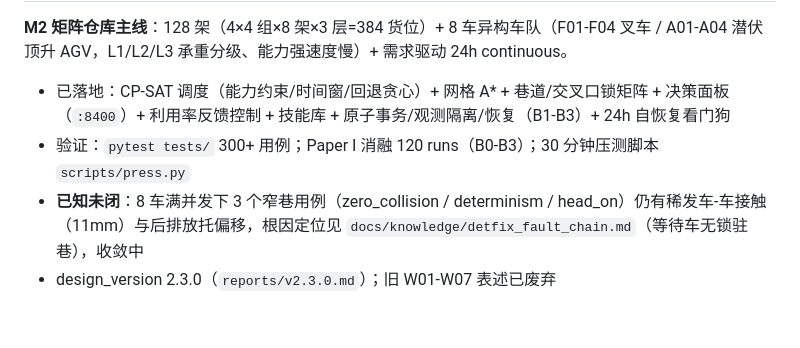
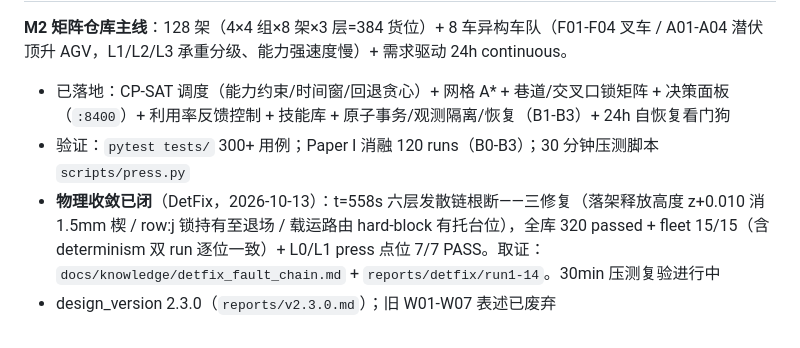
Before and after one commit to guohongbin-git/agv-world-model, a Markdown page: AGENTS.md, the part around one of its changes. Drawn GitHub-style.

Commit message:
AGENTS: M2 物理收敛闭项 (DetFix 320 passed + fleet 15/15), 状态日切 10-13

```diff
--- a/AGENTS.md
+++ b/AGENTS.md
@@ -42,5 +42,5 @@
 **M2 矩阵仓库主线**：128 架（4×4 组×8 架×3 层=384 货位）+ 8 车异构车队（F01-F04 叉车 / A01-A04 潜伏顶升 AGV，L1/L2/L3 承重分级、能力强速度慢）+ 需求驱动 24h continuous。
 - 已落地：CP-SAT 调度（能力约束/时间窗/回退贪心）+ 网格 A* + 巷道/交叉口锁矩阵 + 决策面板（`:8400`）+ 利用率反馈控制 + 技能库 + 原子事务/观测隔离/恢复（B1-B3）+ 24h 自恢复看门狗
 - 验证：`pytest tests/` 300+ 用例；Paper I 消融 120 runs（B0-B3）；30 分钟压测脚本 `scripts/press.py`
-- **已知未闭**：8 车满并发下 3 个窄巷用例（zero_collision / determinism / head_on）仍有稀发车-车接触（11mm）与后排放托偏移，根因定位见 `docs/knowledge/detfix_fault_chain.md`（等待车无锁驻巷），收敛中
+- **物理收敛已闭**（DetFix，2026-10-13）：t=558s 六层发散链根断——三修复（落架释放高度 z+0.010 消 1.5mm 楔 / row:j 锁持有至退场 / 载运路由 hard-block 有托台位），全库 320 passed + fleet 15/15（含 determinism 双 run 逐位一致）+ L0/L1 press 点位 7/7 PASS。取证：`docs/knowledge/detfix_fault_chain.md` + `reports/detfix/run1-14`。30min 压测复验进行中
 - design_version 2.3.0（`reports/v2.3.0.md`）；旧 W01-W07 表述已废弃
```
Also changed, not shown: other parts of AGENTS.md (+1 -1 lines).
